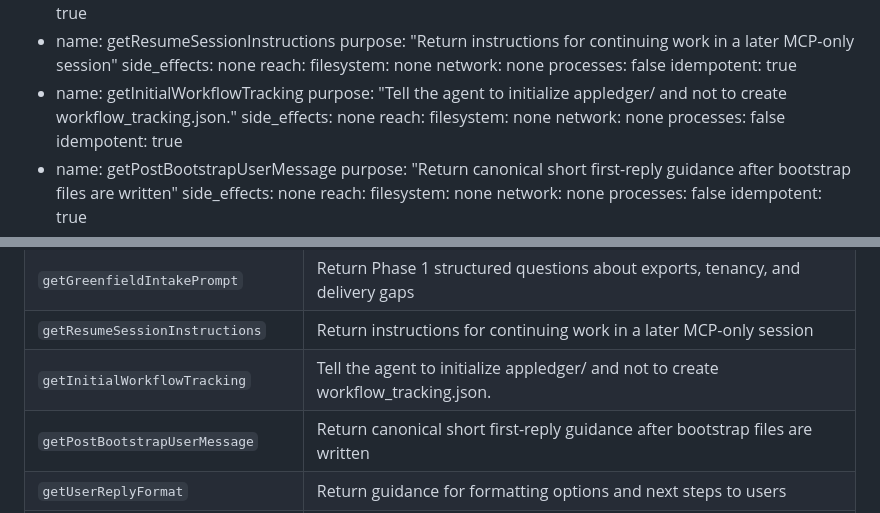
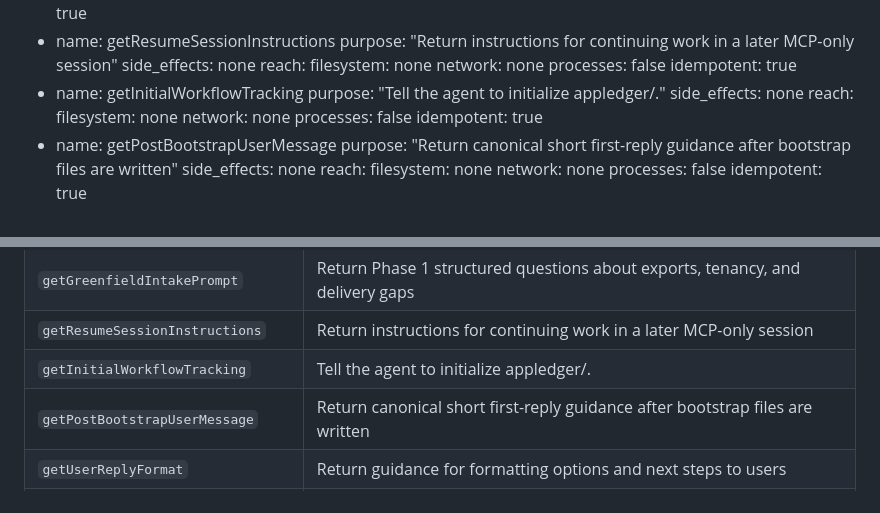
Before and after one commit to Catalyst-Forge-LLC/tool-facts, a Markdown page: examples/forgetrail-mcp/TOOL_FACTS.md, 2 parts joined by grey strips. GitHub-like rendering.

```diff
--- a/examples/forgetrail-mcp/TOOL_FACTS.md
+++ b/examples/forgetrail-mcp/TOOL_FACTS.md
@@ -186,7 +186,7 @@ tools:
       processes: false
     idempotent: true
   - name: getInitialWorkflowTracking
-    purpose: "Tell the agent to initialize appledger/ and not to create workflow_tracking.json."
+    purpose: "Tell the agent to initialize appledger/."
     side_effects: none
     reach:
       filesystem: none
@@ -376,7 +376,7 @@ None required.
 | `getGenesisSpecPrompt` | Return a copy-paste prompt for producing docs/GENESIS.md in an external LLM |
 | `getGreenfieldIntakePrompt` | Return Phase 1 structured questions about exports, tenancy, and delivery gaps |
 | `getResumeSessionInstructions` | Return instructions for continuing work in a later MCP-only session |
-| `getInitialWorkflowTracking` | Tell the agent to initialize appledger/ and not to create workflow_tracking.json. |
+| `getInitialWorkflowTracking` | Tell the agent to initialize appledger/. |
 | `getPostBootstrapUserMessage` | Return canonical short first-reply guidance after bootstrap files are written |
 | `getUserReplyFormat` | Return guidance for formatting options and next steps to users |
 | `validateTracking` | Classify a workflow_tracking.json file. A pointer is accepted. A writable document is a conflict. |
```
Also changed, not shown: examples/TOOL_FACTS.md (+2 -2 lines), 1 other file.
